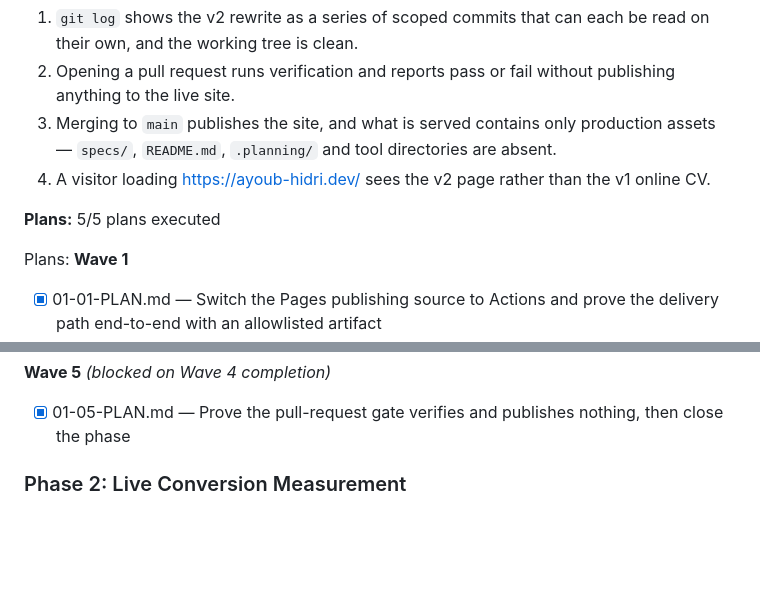
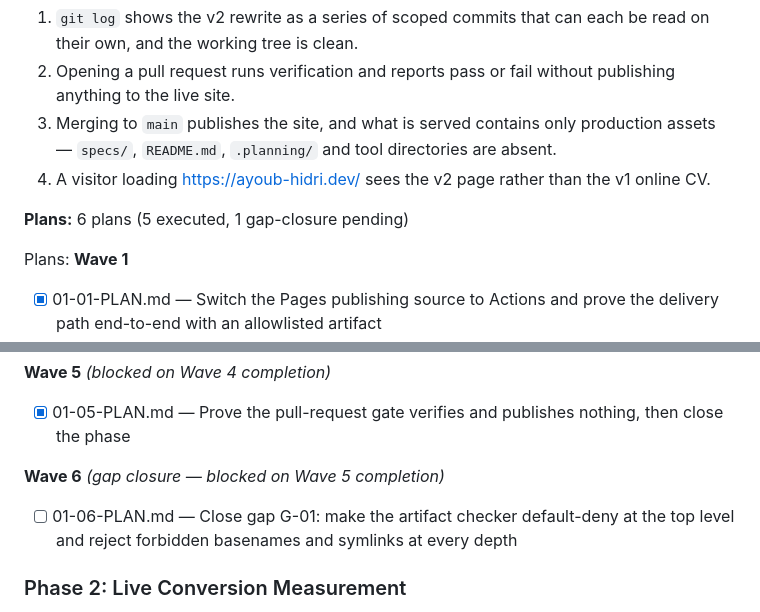
Before and after one commit to ayhid/resume, a Markdown page: .planning/ROADMAP.md, 2 parts joined by grey strips. GitHub-like rendering; blank space fills up the shorter version.

Commit message:
docs(01): plan gap closure for the artifact checker

```diff
--- a/.planning/ROADMAP.md
+++ b/.planning/ROADMAP.md
@@ -42,7 +42,7 @@ Decimal phases appear between their surrounding integers in numeric order.
   3. Merging to `main` publishes the site, and what is served contains only production assets — `specs/`, `README.md`, `.planning/` and tool directories are absent.
   4. A visitor loading https://ayoub-hidri.dev/ sees the v2 page rather than the v1 online CV.
 
-**Plans:** 5/5 plans executed
+**Plans:** 6 plans (5 executed, 1 gap-closure pending)
 
 Plans:
 **Wave 1**
@@ -64,6 +64,10 @@ Plans:
 **Wave 5** *(blocked on Wave 4 completion)*
 
 - [x] 01-05-PLAN.md — Prove the pull-request gate verifies and publishes nothing, then close the phase
+
+**Wave 6** *(gap closure — blocked on Wave 5 completion)*
+
+- [ ] 01-06-PLAN.md — Close gap G-01: make the artifact checker default-deny at the top level and reject forbidden basenames and symlinks at every depth
 
 ### Phase 2: Live Conversion Measurement
 
```
Also changed, not shown: 1 other file.
